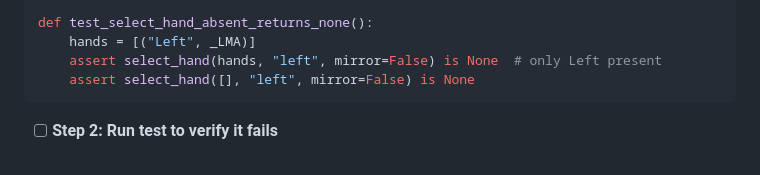
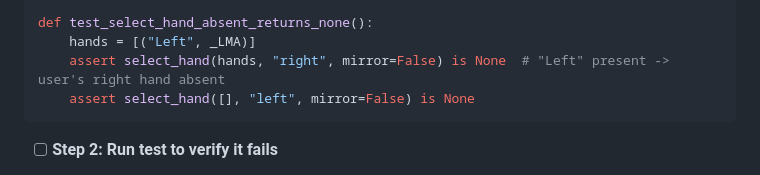
Before and after one commit to SalvatoreMastrangelo/Spatial-Screens, a Markdown page: docs/specs/2026-07-06-two-hand-gestures-plan.md, the part around the change. Rendered like a GitHub page.

````diff
--- a/docs/specs/2026-07-06-two-hand-gestures-plan.md
+++ b/docs/specs/2026-07-06-two-hand-gestures-plan.md
@@ -247,7 +247,7 @@ def test_select_hand_mirror_flips_label():
 
 def test_select_hand_absent_returns_none():
     hands = [("Left", _LMA)]
-    assert select_hand(hands, "left", mirror=False) is None  # only Left present
+    assert select_hand(hands, "right", mirror=False) is None  # "Left" present -> user's right hand absent
     assert select_hand([], "left", mirror=False) is None
 ```
 
````
Also changed, not shown: docs/specs/2026-07-06-two-hand-gestures-design.md (+10 -0 lines).
